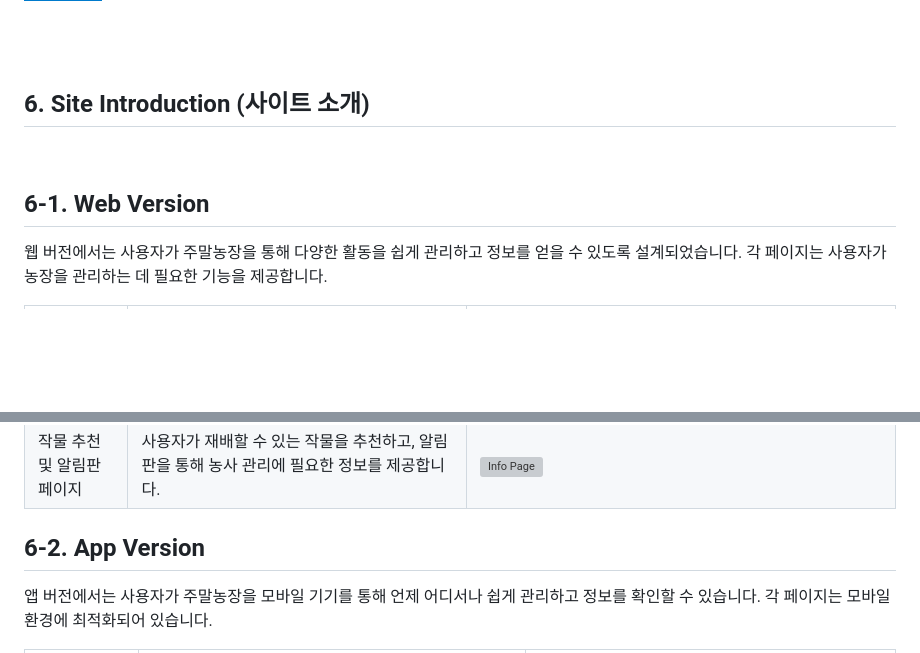
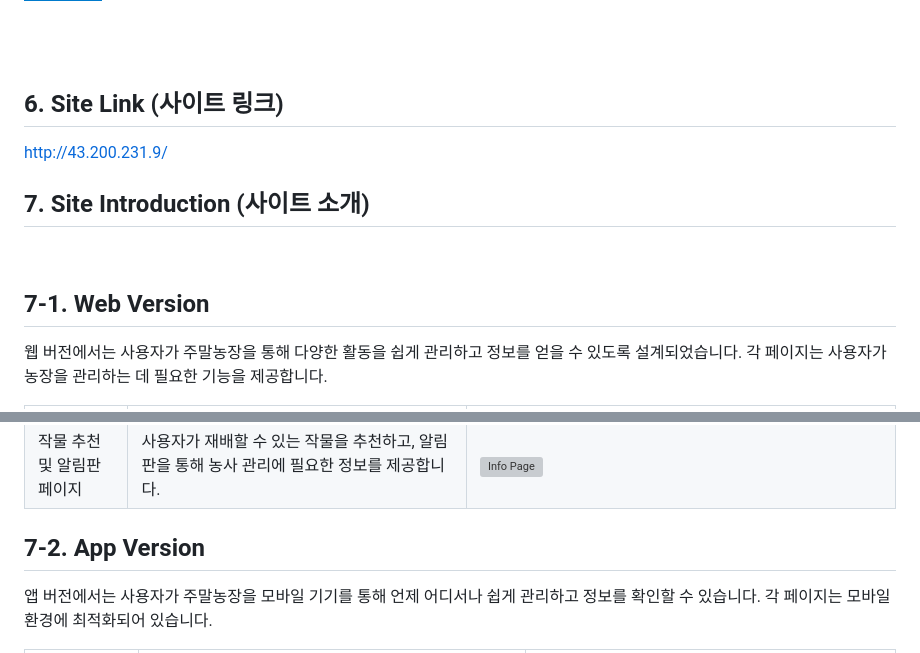
Before and after one commit to leeyerimmm/public-API, a Markdown page: README.md, 2 parts joined by grey strips. Rendered like a GitHub page; badges without logos; blank space fills up the shorter version; grey boxes are pictures that could not be loaded.

```diff
--- a/README.md
+++ b/README.md
@@ -87,10 +87,14 @@ WeekendFarm/
 
 <br><br>
 
-## 6. Site Introduction (사이트 소개)
+## 6. Site Link (사이트 링크)
+http://43.200.231.9/
 <br>
 
-## 6-1. Web Version
+## 7. Site Introduction (사이트 소개)
+<br>
+
+## 7-1. Web Version
 웹 버전에서는 사용자가 주말농장을 통해 다양한 활동을 쉽게 관리하고 정보를 얻을 수 있도록 설계되었습니다. 각 페이지는 사용자가 농장을 관리하는 데 필요한 기능을 제공합니다.
 
 | 페이지 이름        | 설명                                                                 | 스크린샷                    |
@@ -100,7 +104,7 @@ WeekendFarm/
 | 새싹톡 커뮤니티 페이지 | 최신글, 공지사항, 이벤트 섹션이 있으며, 커뮤니티 활동을 통해 사용자들이 정보를 공유할 수 있습니다. | ![Community Page](gitimages/community_web.png) |
 | 작물 추천 및 알림판 페이지 | 사용자가 재배할 수 있는 작물을 추천하고, 알림판을 통해 농사 관리에 필요한 정보를 제공합니다. | ![Info Page](gitimages/info_web.png) |
 
-## 6-2. App Version
+## 7-2. App Version
 앱 버전에서는 사용자가 주말농장을 모바일 기기를 통해 언제 어디서나 쉽게 관리하고 정보를 확인할 수 있습니다. 각 페이지는 모바일 환경에 최적화되어 있습니다.
 
 | 페이지 이름        | 설명                                                                 | 스크린샷                    |
```
